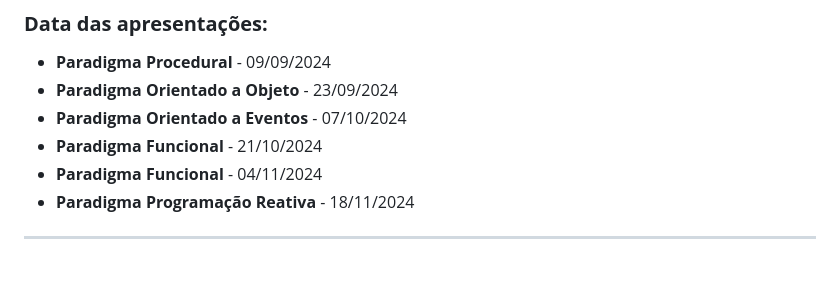
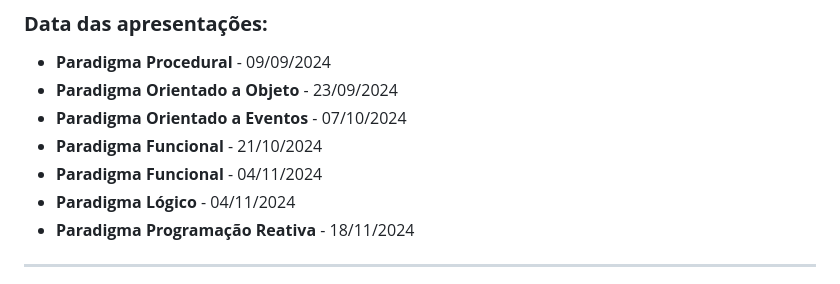
Before and after one commit to fpsmount/paradigmas-lp, a Markdown page: README.md, the part around the change. Drawn GitHub-style.

Commit message:
Atualizar o README.md

```diff
--- a/README.md
+++ b/README.md
@@ -17,6 +17,7 @@
 - **Paradigma Orientado a Eventos** - 07/10/2024
 - **Paradigma Funcional** - 21/10/2024
 - **Paradigma Funcional** - 04/11/2024
+- **Paradigma Lógico** - 04/11/2024
 - **Paradigma Programação Reativa** - 18/11/2024
 
 ---
```
